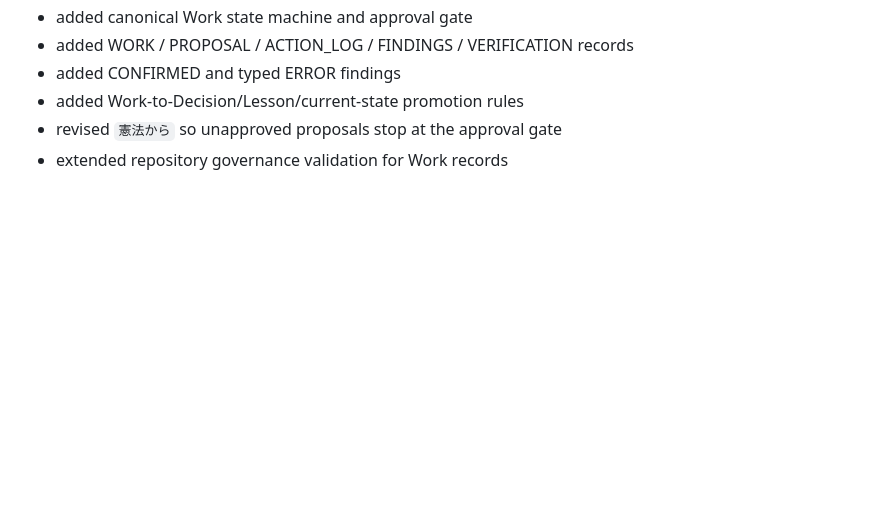
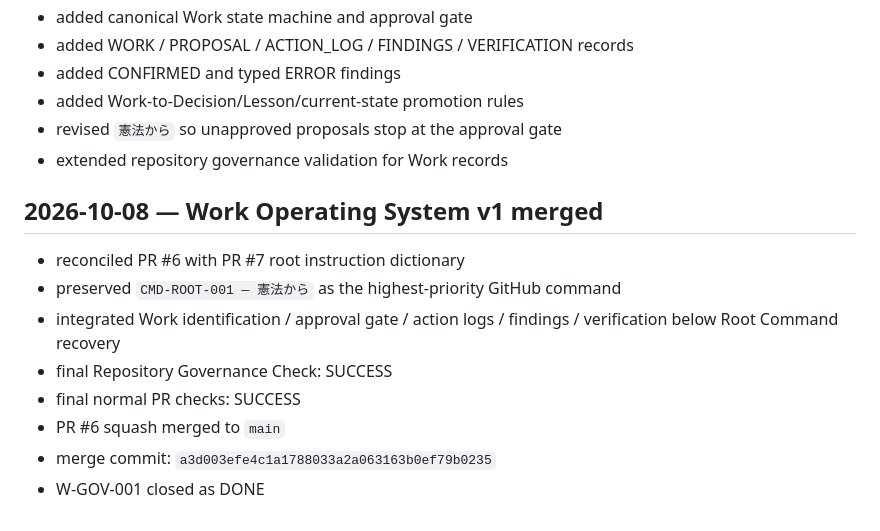
Before and after one commit to paulfields83/kyotsu-step-web, a Markdown page: memory/CHANGELOG.md, the part around the change. Drawn GitHub-style; blank space fills up the shorter version.

Commit message:
docs(memory): record PR6 Work OS merge

```diff
--- a/memory/CHANGELOG.md
+++ b/memory/CHANGELOG.md
@@ -72,3 +72,14 @@
 - added Work-to-Decision/Lesson/current-state promotion rules
 - revised `憲法から` so unapproved proposals stop at the approval gate
 - extended repository governance validation for Work records
+
+## 2026-10-08 — Work Operating System v1 merged
+
+- reconciled PR #6 with PR #7 root instruction dictionary
+- preserved `CMD-ROOT-001 — 憲法から` as the highest-priority GitHub command
+- integrated Work identification / approval gate / action logs / findings / verification below Root Command recovery
+- final Repository Governance Check: SUCCESS
+- final normal PR checks: SUCCESS
+- PR #6 squash merged to `main`
+- merge commit: `a3d003efe4c1a1788033a2a063163b0ef79b0235`
+- W-GOV-001 closed as DONE
```
